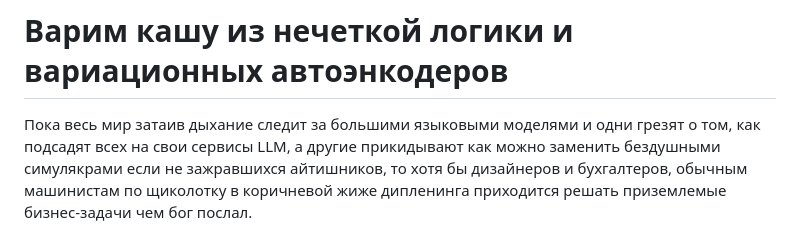
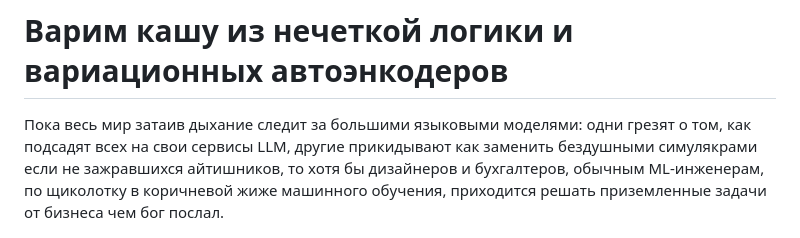
Before and after one commit to kenoma/pytorch-fuzzy, a Markdown page: habr/Habr.md, the part around the change. GitHub-like rendering.

Commit message:
немного главреда

```diff
--- a/habr/Habr.md
+++ b/habr/Habr.md
@@ -1,6 +1,6 @@
 # Варим кашу из нечеткой логики и вариационных автоэнкодеров
 
-Пока весь мир затаив дыхание следит за большими языковыми моделями и одни грезят о том, как подсадят всех на свои сервисы LLM, а другие прикидывают как можно заменить бездушными симулякрами если не зажравшихся айтишников, то хотя бы дизайнеров и бухгалтеров, обычным машинистам по щиколотку в коричневой жиже дипленинга приходится решать приземлемые бизнес-задачи чем бог послал.
+Пока весь мир затаив дыхание следит за большими языковыми моделями: одни грезят о том, как подсадят всех на свои сервисы LLM, другие прикидывают как заменить бездушными симулякрами если не зажравшихся айтишников, то хотя бы дизайнеров и бухгалтеров, обычным ML-инженерам, по щиколотку в коричневой жиже машинного обучения, приходится решать приземленные задачи от бизнеса чем бог послал.
 
 ![Машинисты](main.jpeg)
 
```
